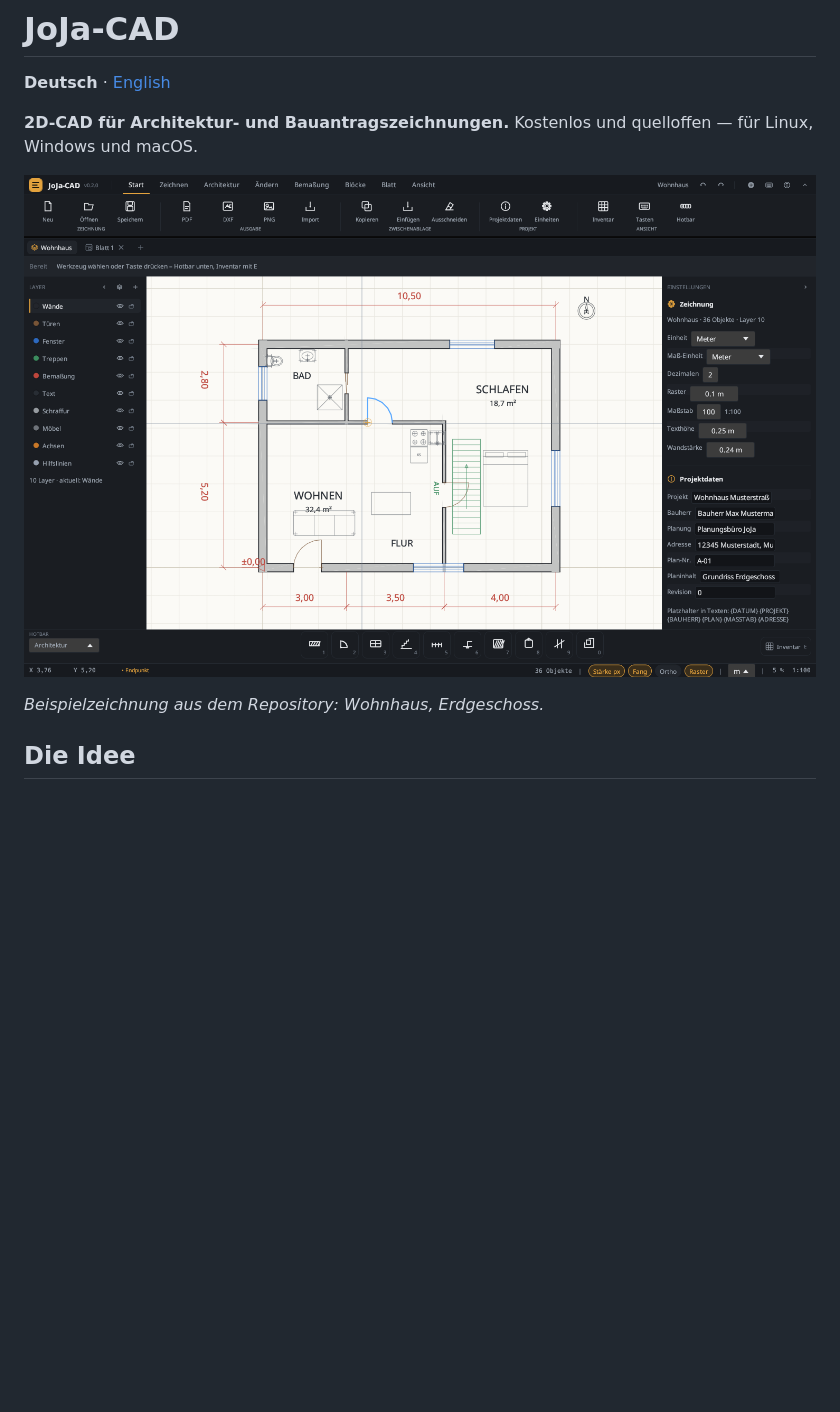
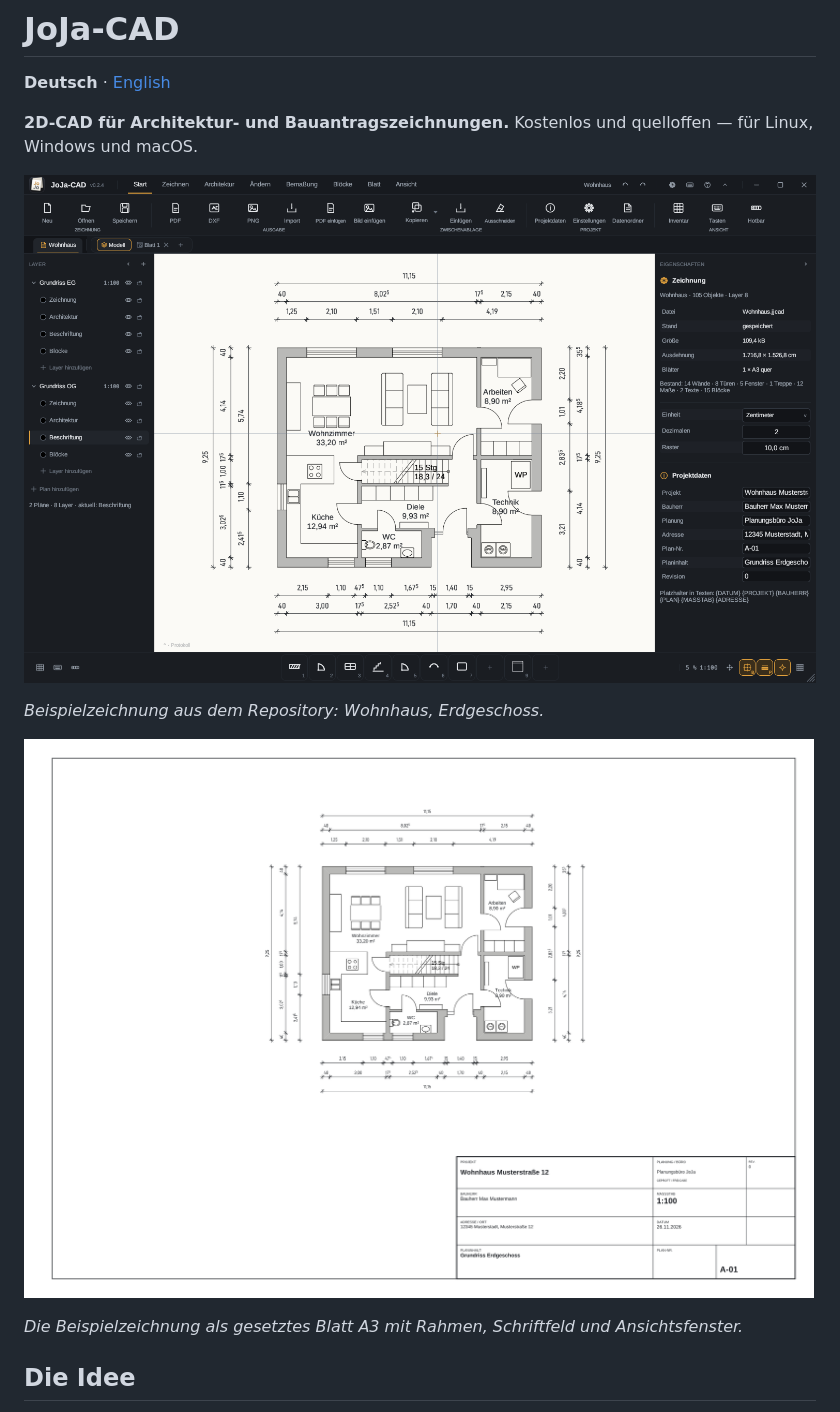
Before and after one commit to joschuajaenicke-ui/JoJa-CAD, a Markdown page: README.md, the part around the change. Rendered like a GitHub page; pictures changed too: samples/Wohnhaus.png (added), samples/ui.png; blank space fills up the shorter version.

```diff
--- a/README.md
+++ b/README.md
@@ -8,6 +8,10 @@ für Linux, Windows und macOS.
 ![JoJa-CAD Oberfläche](samples/ui.png)
 
 *Beispielzeichnung aus dem Repository: Wohnhaus, Erdgeschoss.*
+
+![Beispielzeichnung als Blatt](samples/Wohnhaus.png)
+
+*Die Beispielzeichnung als gesetztes Blatt A3 mit Rahmen, Schriftfeld und Ansichtsfenster.*
 
 ## Die Idee
 
```
Also changed, not shown: AGENTS.md (+1 -0 lines), README.en.md (+4 -0 lines), 2 other files.
